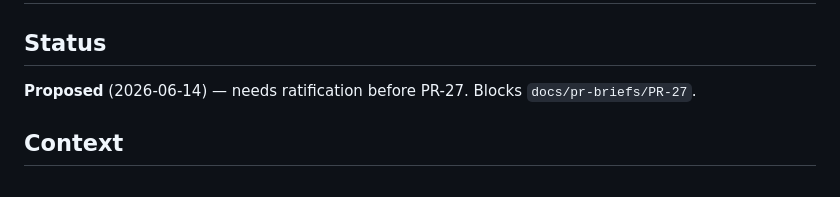
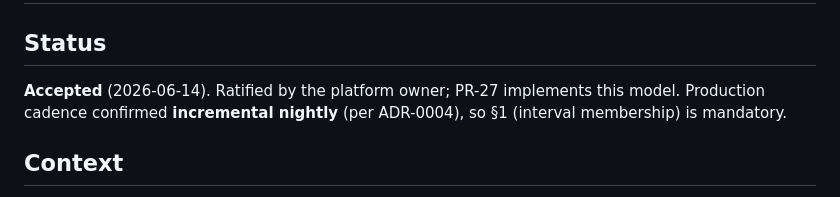
Before and after one commit to RohitSh26/agentic-kb-platform, a Markdown page: docs/adr/0013-kb-version-membership-and-identity-over-time.md, the part around the change. Drawn GitHub-style.

Commit message:
Mark ADR-0013 Accepted (ratified; incremental cadence confirmed)

```diff
--- a/docs/adr/0013-kb-version-membership-and-identity-over-time.md
+++ b/docs/adr/0013-kb-version-membership-and-identity-over-time.md
@@ -2,7 +2,8 @@
 
 ## Status
 
-**Proposed** (2026-06-14) — needs ratification before PR-27. Blocks `docs/pr-briefs/PR-27`.
+**Accepted** (2026-06-14). Ratified by the platform owner; PR-27 implements this model. Production
+cadence confirmed **incremental nightly** (per ADR-0004), so §1 (interval membership) is mandatory.
 
 ## Context
 
```
